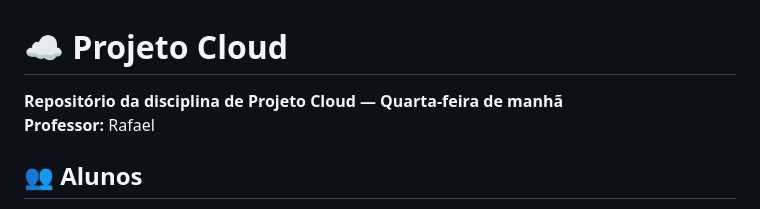
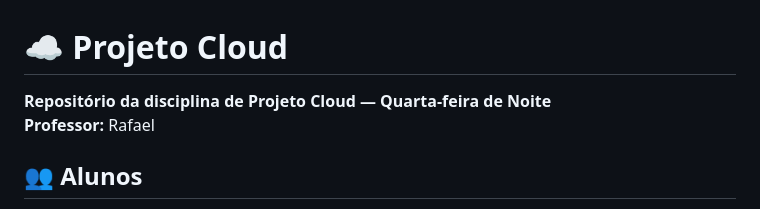
Before and after one commit to EduardoParga/Projeto_Cloud, a Markdown page: README.md, the part around the change. GitHub-like rendering.

Commit message:
Update course schedule from morning to evening

```diff
--- a/README.md
+++ b/README.md
@@ -1,5 +1,5 @@
 # ☁️ Projeto Cloud
-**Repositório da disciplina de Projeto Cloud — Quarta-feira de manhã**
+**Repositório da disciplina de Projeto Cloud — Quarta-feira de Noite**
 **Professor:** Rafael
 
 ## 👥 Alunos
```
